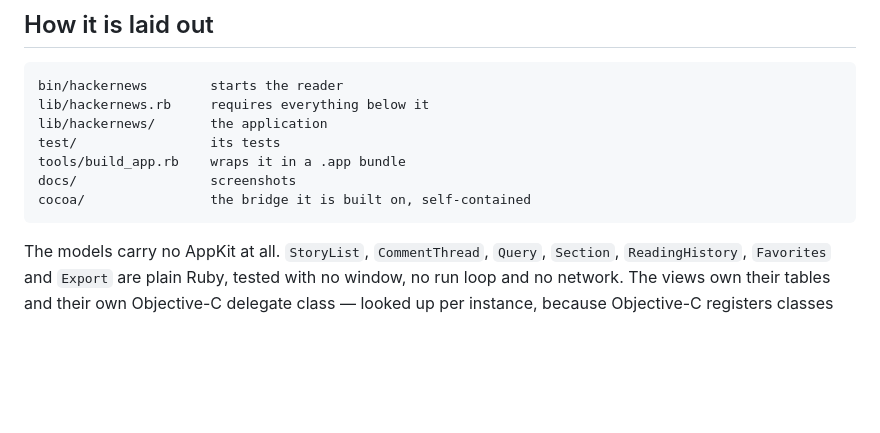
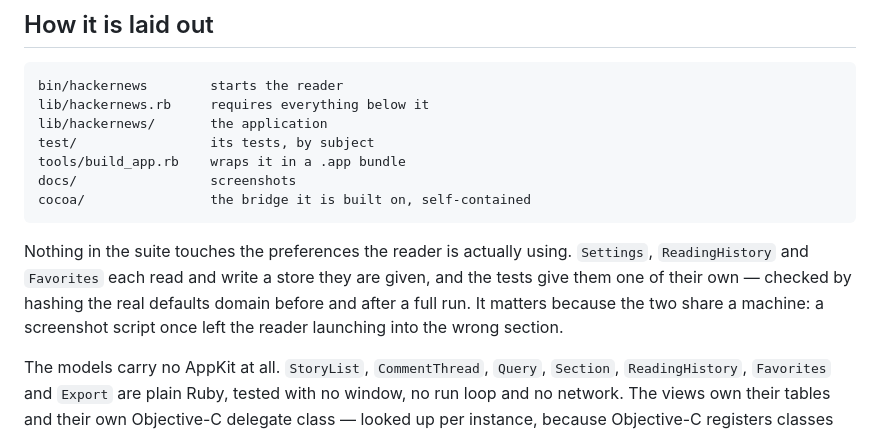
Before and after one commit to Dennis-Kluge/MacRuby-Hacker-News, a Markdown page: README.md, the part around one of its changes. GitHub-like rendering; blank space fills up the shorter version.

````diff
--- a/README.md
+++ b/README.md
@@ -192,11 +210,18 @@ arrives whole, in one response, which keeps a thread to a single request.
 bin/hackernews        starts the reader
 lib/hackernews.rb     requires everything below it
 lib/hackernews/       the application
-test/                 its tests
+test/                 its tests, by subject
 tools/build_app.rb    wraps it in a .app bundle
 docs/                 screenshots
 cocoa/                the bridge it is built on, self-contained
 ```
+
+Nothing in the suite touches the preferences the reader is actually using.
+`Settings`, `ReadingHistory` and `Favorites` each read and write a store they
+are given, and the tests give them one of their own — checked by hashing the
+real defaults domain before and after a full run. It matters because the two
+share a machine: a screenshot script once left the reader launching into the
+wrong section.
 
 The models carry no AppKit at all. `StoryList`, `CommentThread`, `Query`,
 `Section`, `ReadingHistory`, `Favorites` and `Export` are plain Ruby, tested
````
Also changed, not shown: other parts of README.md (+27 -2 lines), docs/hackernews_three_column.png (added), 2 other files.
